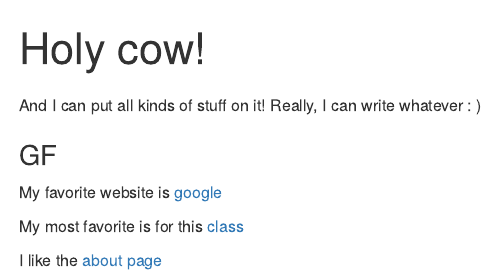
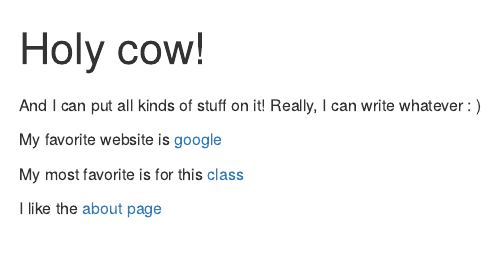
Before and after one commit to wl2632/git_example, an R Markdown document (index.Rmd): the page in a window 1100 px wide, from its top. The pictures show the output file index.html that the author committed with the source, opened offline.

Commit message:
commit
commit

```diff
--- a/index.Rmd
+++ b/index.Rmd
@@ -6,8 +6,6 @@ title: "Holy cow!"
 
 And I can put all kinds of stuff on it! Really, I can write whatever : )
 
-###GF
-
 My favorite website is [google](http://www.google.com)
 
 My most favorite is for this [class](http://jeffgoldsmith.com/DSI/index.html)
```
Also changed, not shown: index.html.
